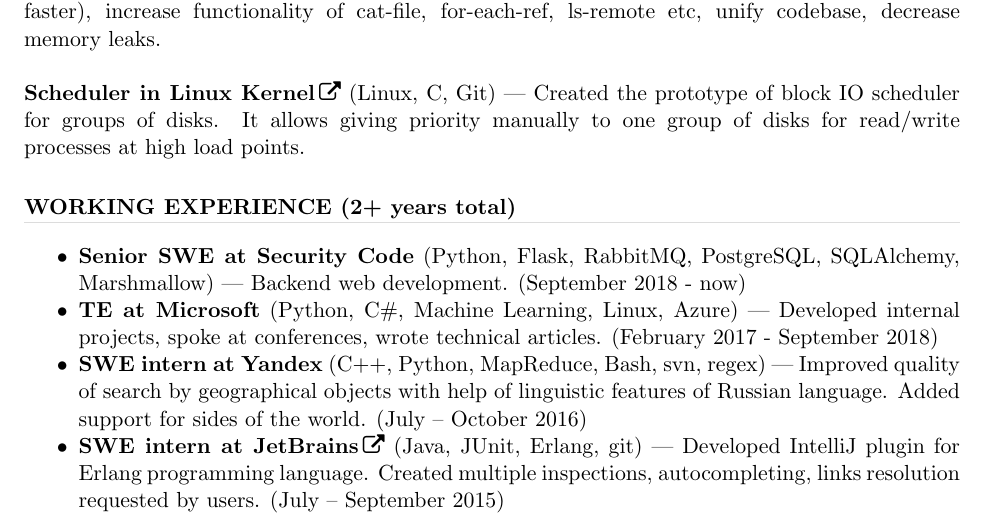
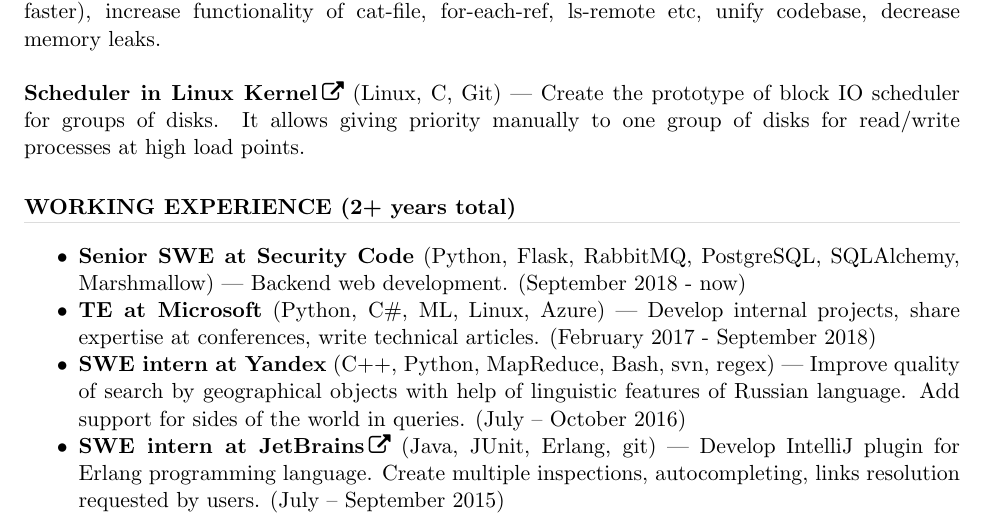
Before and after one commit to telezhnaya/about, a LaTeX CV (src/Telezhnaia.tex): part of the page, cut so that both start at the same text. Compiled offline with pdfLaTeX.

Commit message:
minor linguistic updates

```diff
--- a/src/Telezhnaia.tex
+++ b/src/Telezhnaia.tex
@@ -36,7 +36,7 @@
 \textcolor[RGB]{220,220,220}{\rule{\linewidth}{0.4pt}}
 \end{spacing}
 \textbf{\href{https://github.com/git/git/commits?author=telezhnaya}{Contributions to Git}} (C, Shell, Git)~--- Optimize formatting system of Git (up to 3 times faster), increase functionality of cat-file, for-each-ref, ls-remote etc, unify codebase, decrease memory leaks. \\ \\
-\textbf{\href{https://github.com/telezhnaya/linux}{Scheduler in Linux Kernel}} (Linux, C, Git)~--- Created the prototype of block IO scheduler for groups of disks. It allows giving priority manually to one group of disks for read/write processes at high load points.
+\textbf{\href{https://github.com/telezhnaya/linux}{Scheduler in Linux Kernel}} (Linux, C, Git)~--- Create the prototype of block IO scheduler for groups of disks. It allows giving priority manually to one group of disks for read/write processes at high load points.
 
 \section{\uppercase{Working Experience} (2+ years total)}
 \begin{spacing}{0.3}
@@ -45,9 +45,9 @@
 \vspace{0.2in}
    \begin{itemize} \itemsep -2pt  % reduce space between items
    \item {\textbf{Senior SWE at Security Code}} (Python, Flask, RabbitMQ, PostgreSQL, SQLAlchemy, Marshmallow)~--- Backend web development. (September 2018 - now)
-   \item {\textbf{TE at Microsoft}} (Python, C\#, Machine Learning, Linux, Azure)~--- Developed internal projects, spoke at conferences, wrote technical articles. (February 2017 - September 2018)
-   \item {\textbf{SWE intern at Yandex}} (C++, Python, MapReduce, Bash, svn, regex)~--- Improved quality of search by geographical objects with help of linguistic features of Russian language. Added support for sides of the world. (July – October 2016)
-   \item \textbf{\href{https://github.com/ignatov/intellij-erlang/commits?author=telezhnaya}{SWE intern at JetBrains}} (Java, JUnit, Erlang, git)~--- Developed IntelliJ plugin for Erlang programming language. Created multiple inspections, autocompleting, links resolution requested by users. (July – September 2015)
+   \item {\textbf{TE at Microsoft}} (Python, C\#, ML, Linux, Azure)~--- Develop internal projects, share expertise at conferences, write technical articles. (February 2017 - September 2018)
+   \item {\textbf{SWE intern at Yandex}} (C++, Python, MapReduce, Bash, svn, regex)~--- Improve quality of search by geographical objects with help of linguistic features of Russian language. Add support for sides of the world in queries. (July – October 2016)
+   \item \textbf{\href{https://github.com/ignatov/intellij-erlang/commits?author=telezhnaya}{SWE intern at JetBrains}} (Java, JUnit, Erlang, git)~--- Develop IntelliJ plugin for Erlang programming language. Create multiple inspections, autocompleting, links resolution requested by users. (July – September 2015)
  \end{itemize}
 
 \section{\uppercase{Education}}
```
Also changed, not shown: Telezhnaia-cv.pdf.
